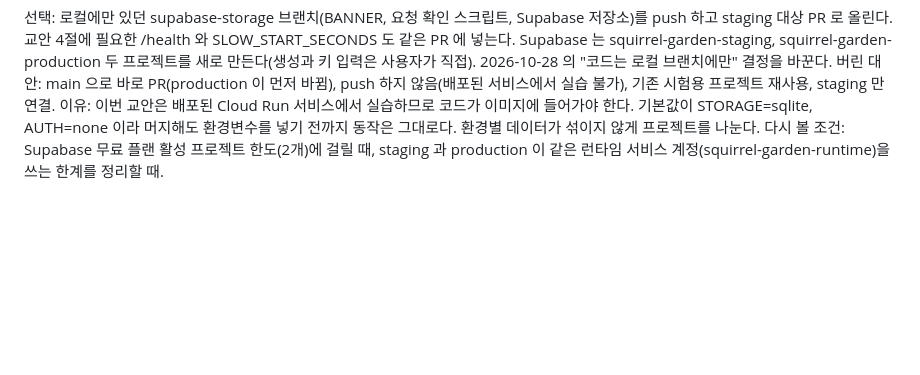
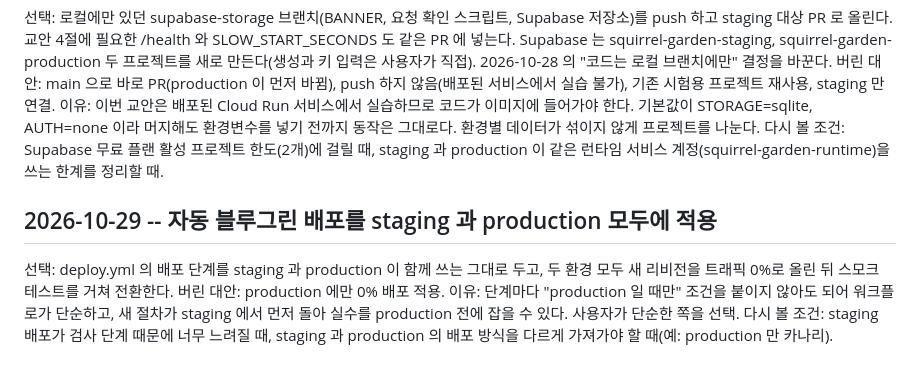
Before and after one commit to C-Lake864/Squirrel-Garden, a Markdown page: docs/decisions.md, the part around the change. Drawn GitHub-style; blank space fills up the shorter version.

Commit message:
결정 기록: 자동 블루그린 배포를 staging 과 production 모두에 적용
Co-Authored-By: Claude Opus 5.5 <noreply@anthropic.com>

```diff
--- a/docs/decisions.md
+++ b/docs/decisions.md
@@ -60,3 +60,8 @@
 버린 대안: main 으로 바로 PR(production 이 먼저 바뀜), push 하지 않음(배포된 서비스에서 실습 불가), 기존 시험용 프로젝트 재사용, staging 만 연결.
 이유: 이번 교안은 배포된 Cloud Run 서비스에서 실습하므로 코드가 이미지에 들어가야 한다. 기본값이 STORAGE=sqlite, AUTH=none 이라 머지해도 환경변수를 넣기 전까지 동작은 그대로다. 환경별 데이터가 섞이지 않게 프로젝트를 나눈다.
 다시 볼 조건: Supabase 무료 플랜 활성 프로젝트 한도(2개)에 걸릴 때, staging 과 production 이 같은 런타임 서비스 계정(squirrel-garden-runtime)을 쓰는 한계를 정리할 때.
+
+## 2026-10-29 -- 자동 블루그린 배포를 staging 과 production 모두에 적용
+선택: deploy.yml 의 배포 단계를 staging 과 production 이 함께 쓰는 그대로 두고, 두 환경 모두 새 리비전을 트래픽 0%로 올린 뒤 스모크 테스트를 거쳐 전환한다. 버린 대안: production 에만 0% 배포 적용.
+이유: 단계마다 "production 일 때만" 조건을 붙이지 않아도 되어 워크플로가 단순하고, 새 절차가 staging 에서 먼저 돌아 실수를 production 전에 잡을 수 있다. 사용자가 단순한 쪽을 선택.
+다시 볼 조건: staging 배포가 검사 단계 때문에 너무 느려질 때, staging 과 production 의 배포 방식을 다르게 가져가야 할 때(예: production 만 카나리).
```
